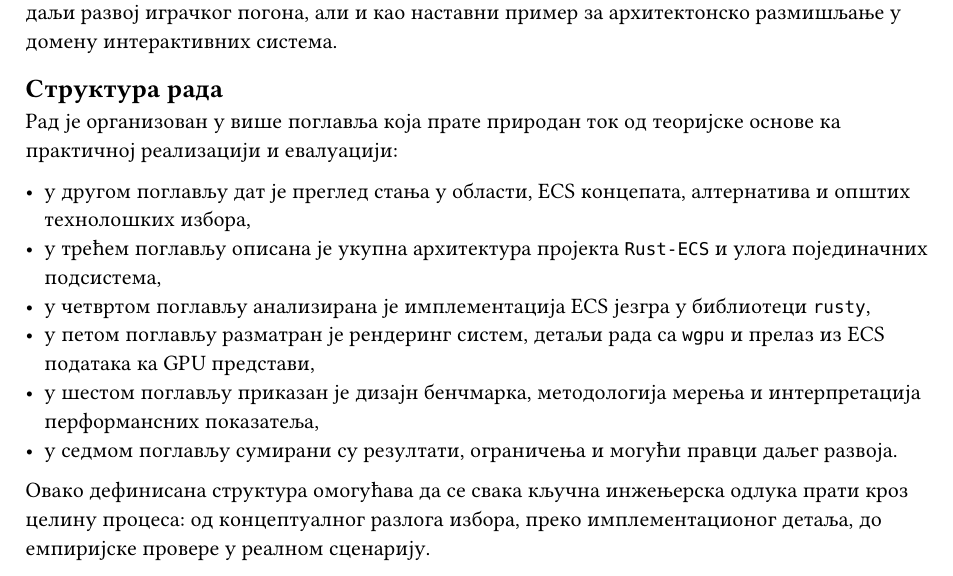
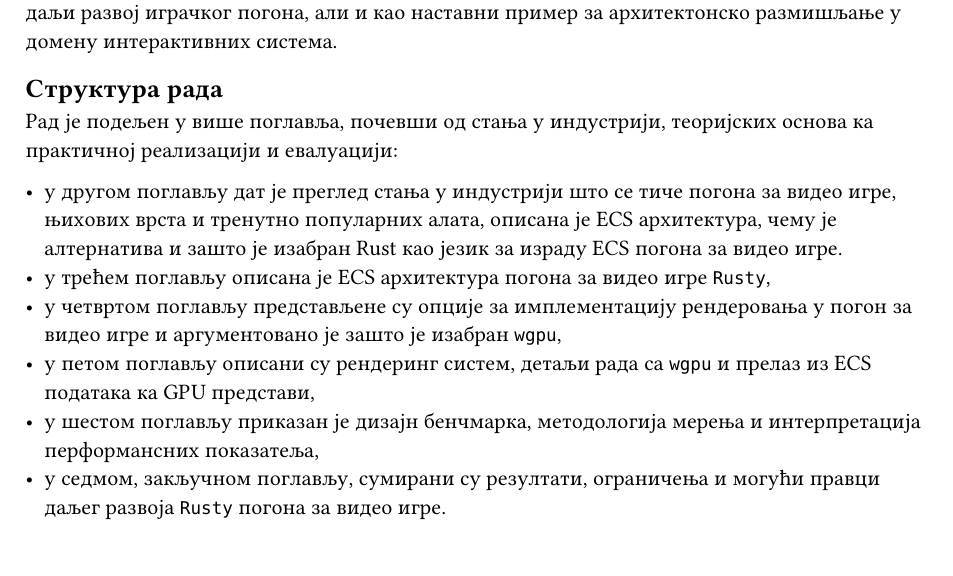
Before and after one commit to NikolaOgnjenovic/Rusty, a Typst document (bachelors-thesis/poglavlja/1-uvod.typ): part of page 3 of 3, cut so that both start at the same text. Compiled offline with Typst 0.15.

Commit message:
Updated thesis structure in first chapter which serves as guideline for writing thesis

```diff
--- a/bachelors-thesis/poglavlja/1-uvod.typ
+++ b/bachelors-thesis/poglavlja/1-uvod.typ
@@ -120,22 +120,17 @@ API језгра, ток извршавања система и интеграц
 
 == Структура рада
 
-Рад је организован у више поглавља која прате природан ток од теоријске основе
+Рад је подељен у више поглавља, почевши од стања у индустрији, теоријских основа
 ка практичној реализацији и евалуацији:
 
-- у другом поглављу дат је преглед стања у области, ECS концепата, алтернатива и
-    општих технолошких избора,
-- у трећем поглављу описана је укупна архитектура пројекта `Rust-ECS` и улога
-    појединачних подсистема,
-- у четвртом поглављу анализирана је имплементација ECS језгра у библиотеци
-    `rusty`,
-- у петом поглављу разматран је рендеринг систем, детаљи рада са `wgpu` и
+- у другом поглављу дат је преглед стања у индустрији што се тиче погона за видео игре, њихових врста и тренутно популарних алата,
+    описана је ECS архитектура, чему је алтернатива и зашто је изабран Rust као језик за израду ECS погона за видео игре.
+- у трећем поглављу описана је ECS архитектура погона за видео игре `Rusty`,
+- у четвртом поглављу представљене су опције за имплементацију рендеровања у погон за видео игре
+    и аргументовано је зашто је изабран `wgpu`,
+- у петом поглављу описани су рендеринг систем, детаљи рада са `wgpu` и
     прелаз из ECS података ка GPU представи,
 - у шестом поглављу приказан је дизајн бенчмарка, методологија мерења и
     интерпретација перформансних показатеља,
-- у седмом поглављу сумирани су резултати, ограничења и могући правци даљег
-    развоја.
-
-Овако дефинисана структура омогућава да се свака кључна инжењерска одлука прати
-кроз целину процеса: од концептуалног разлога избора, преко имплементационог
-детаља, до емпиријске провере у реалном сценарију.
+- у седмом, закључном поглављу, сумирани су резултати, ограничења и могући правци даљег
+    развоја `Rusty` погона за видео игре.
```
